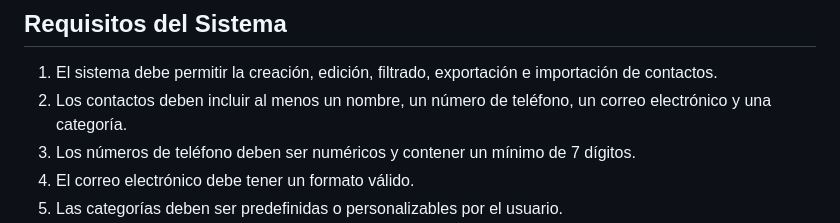
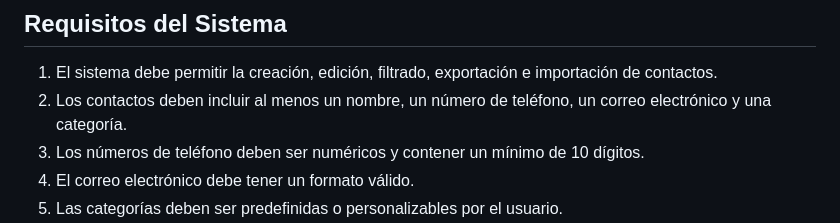
Before and after one commit to Saram01/Gestor_de_contactos, a Markdown page: README.md, the part around the change. Drawn GitHub-style.

```diff
--- a/README.md
+++ b/README.md
@@ -4,7 +4,7 @@
 
 1. El sistema debe permitir la creación, edición, filtrado, exportación e importación de contactos.
 2. Los contactos deben incluir al menos un nombre, un número de teléfono, un correo electrónico y una categoría.
-3. Los números de teléfono deben ser numéricos y contener un mínimo de 7 dígitos.
+3. Los números de teléfono deben ser numéricos y contener un mínimo de 10 dígitos.
 4. El correo electrónico debe tener un formato válido.
 5. Las categorías deben ser predefinidas o personalizables por el usuario.
 6. El sistema debe manejar errores correctamente, mostrando mensajes adecuados en caso de entradas inválidas.
```
